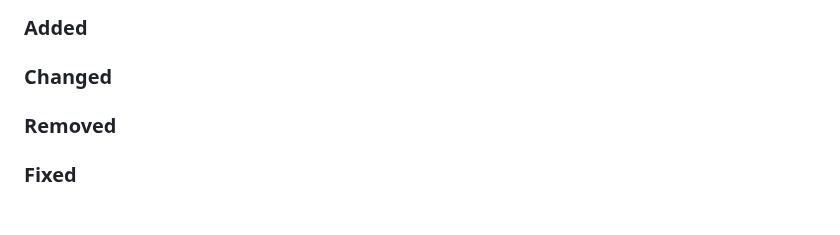
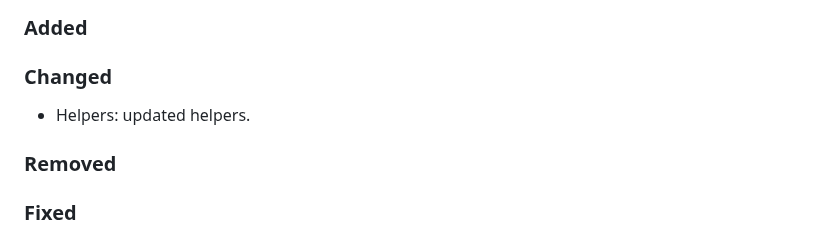
Before and after one commit to regorxxx/Search-by-Distance-SMP, a Markdown page: CHANGELOG.md, the part around the change. Rendered like a GitHub page; blank space fills up the shorter version.

Commit message:
Updated changelog.

```diff
--- a/CHANGELOG.md
+++ b/CHANGELOG.md
@@ -50,6 +50,7 @@
 ## [Unreleased][]
 ### Added
 ### Changed
+- Helpers: updated helpers.
 ### Removed
 ### Fixed
 - Readmes: missing 'shuffle_by_tags.txt' file.
```
